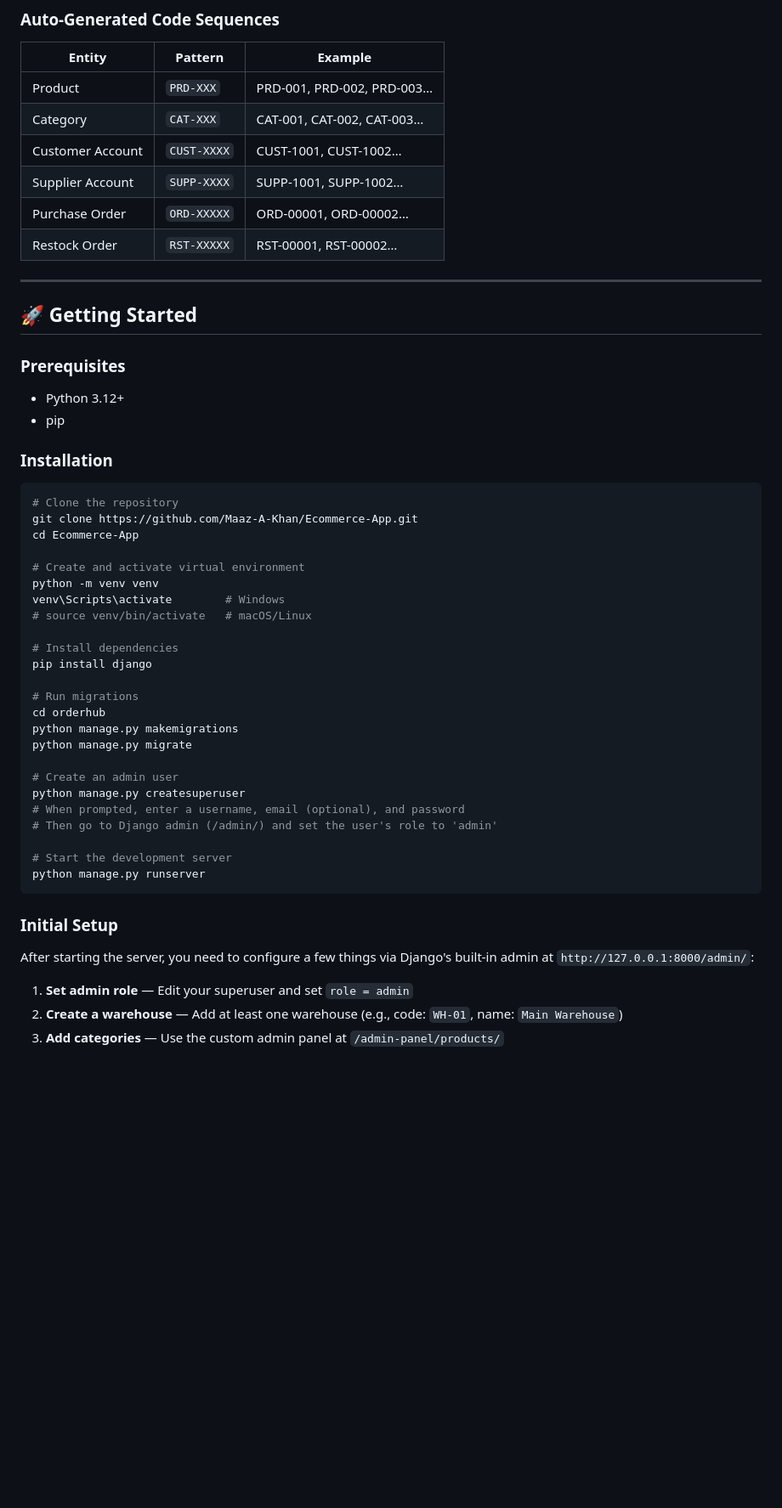
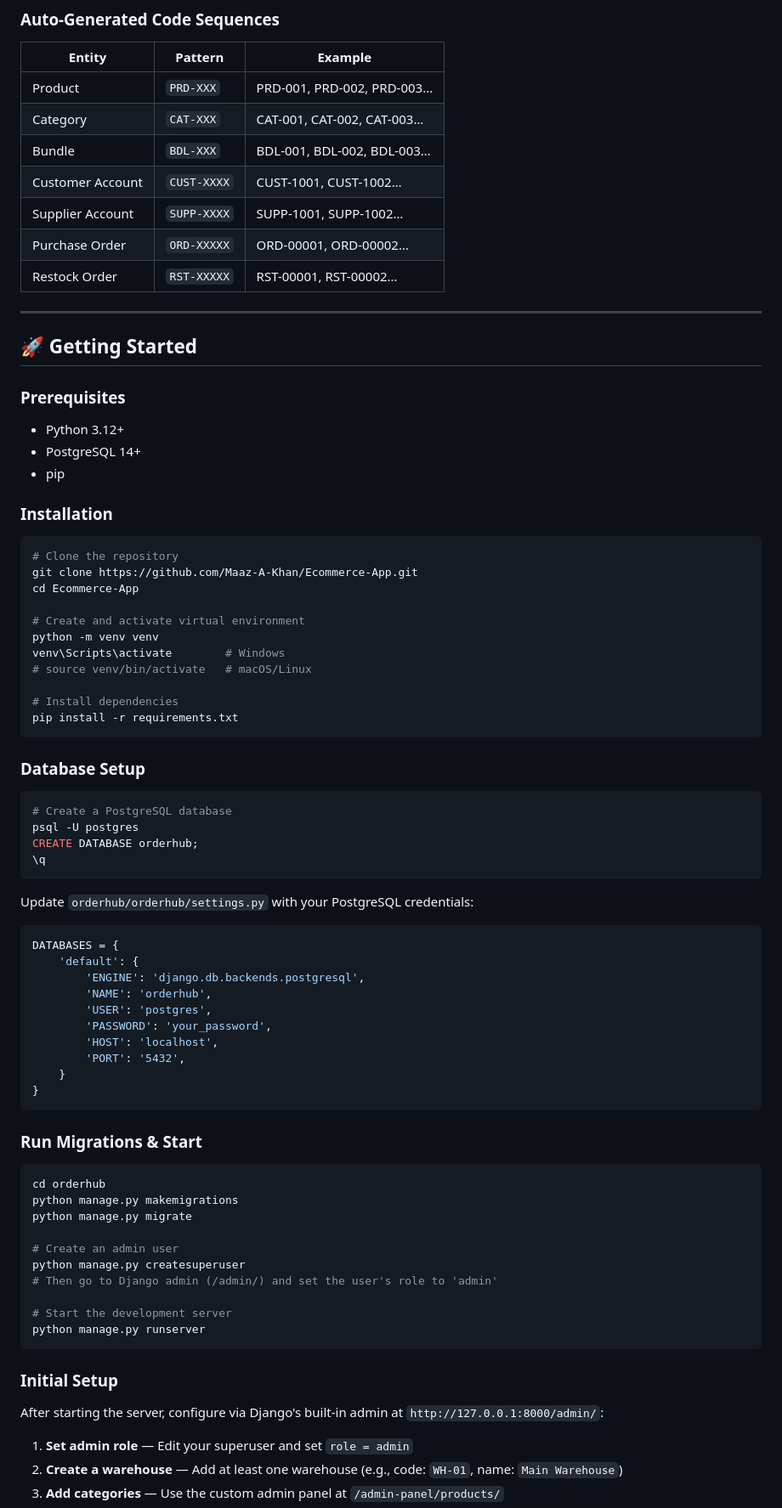
Before and after one commit to Maaz-A-Khan/Ecommerce-App, a Markdown page: README.md, the part around one of its changes. Shown at 85% size. Drawn GitHub-style; blank space fills up the shorter version.

````diff
--- a/README.md
+++ b/README.md
@@ -143,6 +150,7 @@ erDiagram
 |---|---|---|
 | Product | `PRD-XXX` | PRD-001, PRD-002, PRD-003… |
 | Category | `CAT-XXX` | CAT-001, CAT-002, CAT-003… |
+| Bundle | `BDL-XXX` | BDL-001, BDL-002, BDL-003… |
 | Customer Account | `CUST-XXXX` | CUST-1001, CUST-1002… |
 | Supplier Account | `SUPP-XXXX` | SUPP-1001, SUPP-1002… |
 | Purchase Order | `ORD-XXXXX` | ORD-00001, ORD-00002… |
@@ -155,6 +163,7 @@ erDiagram
 ### Prerequisites
 
 - Python 3.12+
+- PostgreSQL 14+
 - pip
 
 ### Installation
@@ -170,16 +179,42 @@ venv\Scripts\activate        # Windows
 # source venv/bin/activate   # macOS/Linux
 
 # Install dependencies
-pip install django
+pip install -r requirements.txt
+```
 
-# Run migrations
+### Database Setup
+
+```bash
+# Create a PostgreSQL database
+psql -U postgres
+CREATE DATABASE orderhub;
+\q
+```
+
+Update `orderhub/orderhub/settings.py` with your PostgreSQL credentials:
+
+```python
+DATABASES = {
+    'default': {
+        'ENGINE': 'django.db.backends.postgresql',
+        'NAME': 'orderhub',
+        'USER': 'postgres',
+        'PASSWORD': 'your_password',
+        'HOST': 'localhost',
+        'PORT': '5432',
+    }
+}
+```
+
+### Run Migrations & Start
+
+```bash
 cd orderhub
 python manage.py makemigrations
 python manage.py migrate
 
 # Create an admin user
 python manage.py createsuperuser
-# When prompted, enter a username, email (optional), and password
 # Then go to Django admin (/admin/) and set the user's role to 'admin'
 
 # Start the development server
@@ -188,7 +223,7 @@ python manage.py runserver
 
 ### Initial Setup
 
-After starting the server, you need to configure a few things via Django's built-in admin at `http://127.0.0.1:8000/admin/`:
+After starting the server, configure via Django's built-in admin at `http://127.0.0.1:8000/admin/`:
 
 1. **Set admin role** — Edit your superuser and set `role = admin`
 2. **Create a warehouse** — Add at least one warehouse (e.g., code: `WH-01`, name: `Main Warehouse`)
````
Also changed, not shown: other parts of README.md (+87 -58 lines).
